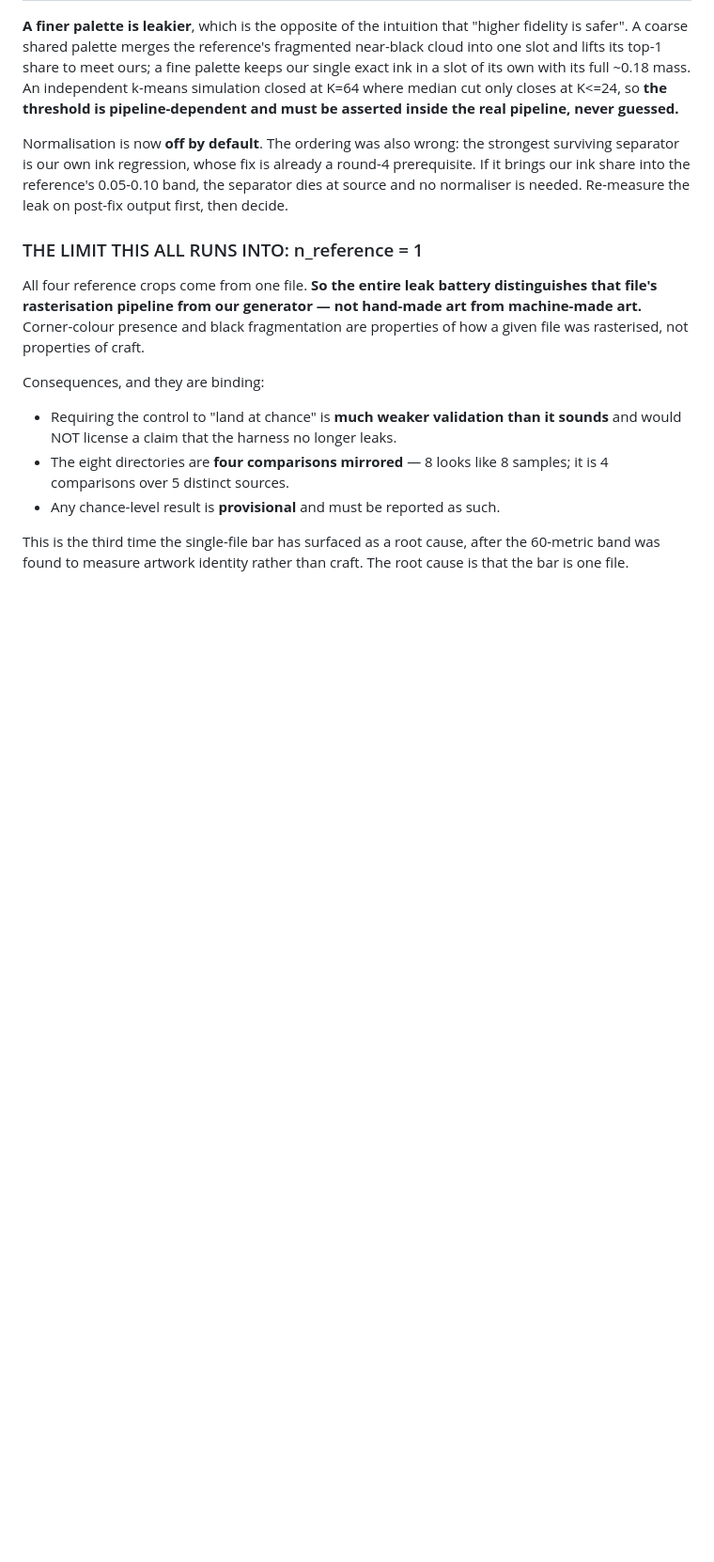
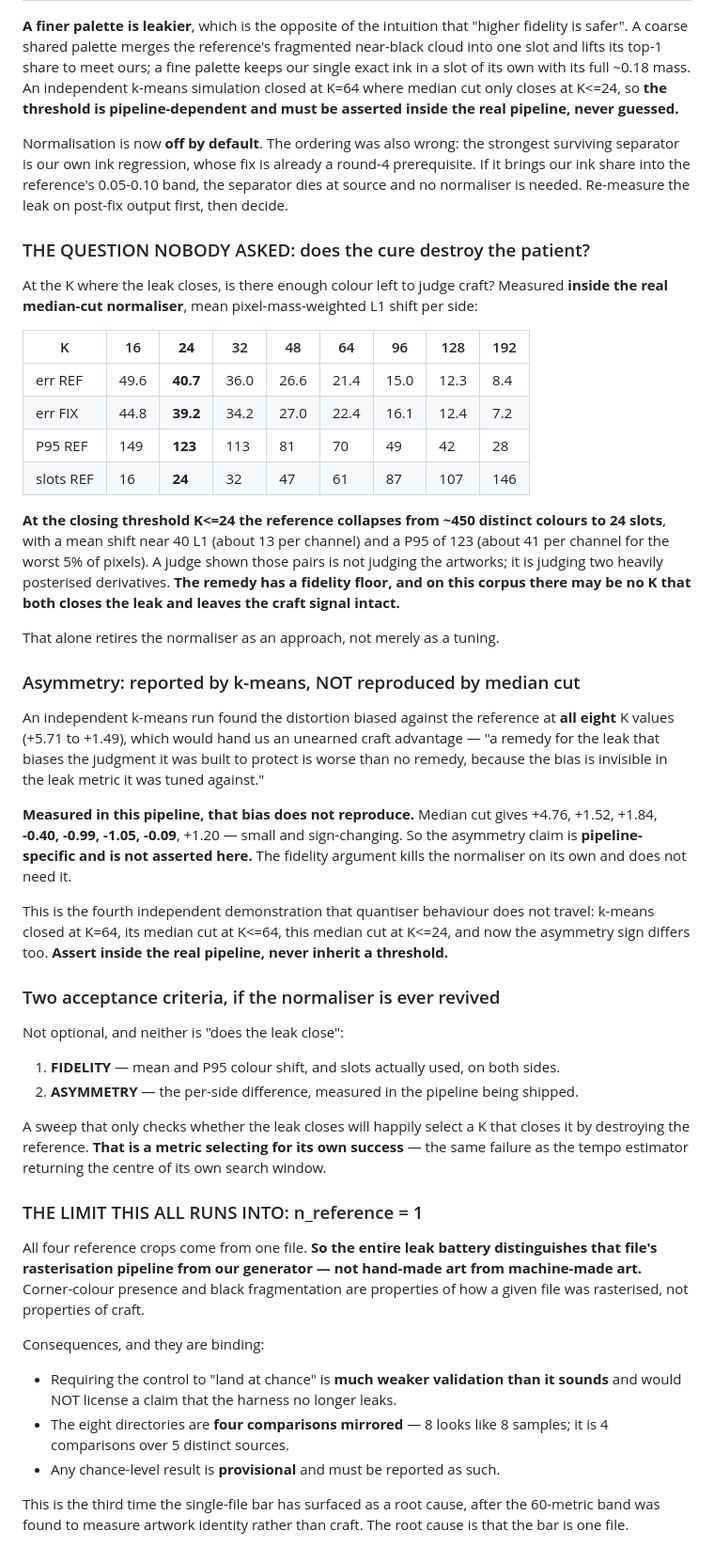
Before and after one commit to Syrul/Fixel, a Markdown page: docs/HARNESS.md, the part around the change. Shown at 94% size. Drawn GitHub-style; blank space fills up the shorter version.

Commit message:
Fidelity retires the normaliser; asymmetry does not reproduce in median cut
At the closing threshold K<=24 the reference collapses to 24 slots with
mean shift ~40 L1 and P95 123 - judges would rank posterised derivatives.
k-means' consistent anti-reference bias does NOT reproduce here (sign
changes), so it is not asserted. Fourth demonstration that quantiser
behaviour does not travel.

Co-Authored-By: Claude Opus 5 <noreply@anthropic.com>

```diff
--- a/docs/HARNESS.md
+++ b/docs/HARNESS.md
@@ -432,6 +432,59 @@ round-4 prerequisite. If it brings our ink share into the reference's 0.05-0.10
 band, the separator dies at source and no normaliser is needed. Re-measure the
 leak on post-fix output first, then decide.
 
+### THE QUESTION NOBODY ASKED: does the cure destroy the patient?
+
+At the K where the leak closes, is there enough colour left to judge craft?
+Measured **inside the real median-cut normaliser**, mean pixel-mass-weighted L1
+shift per side:
+
+| K | 16 | **24** | 32 | 48 | 64 | 96 | 128 | 192 |
+|---|---|---|---|---|---|---|---|---|
+| err REF | 49.6 | **40.7** | 36.0 | 26.6 | 21.4 | 15.0 | 12.3 | 8.4 |
+| err FIX | 44.8 | **39.2** | 34.2 | 27.0 | 22.4 | 16.1 | 12.4 | 7.2 |
+| P95 REF | 149 | **123** | 113 | 81 | 70 | 49 | 42 | 28 |
+| slots REF | 16 | **24** | 32 | 47 | 61 | 87 | 107 | 146 |
+
+**At the closing threshold K<=24 the reference collapses from ~450 distinct
+colours to 24 slots**, with a mean shift near 40 L1 (about 13 per channel) and a
+P95 of 123 (about 41 per channel for the worst 5% of pixels). A judge shown
+those pairs is not judging the artworks; it is judging two heavily posterised
+derivatives. **The remedy has a fidelity floor, and on this corpus there may be
+no K that both closes the leak and leaves the craft signal intact.**
+
+That alone retires the normaliser as an approach, not merely as a tuning.
+
+### Asymmetry: reported by k-means, NOT reproduced by median cut
+
+An independent k-means run found the distortion biased against the reference at
+**all eight** K values (+5.71 to +1.49), which would hand us an unearned craft
+advantage — "a remedy for the leak that biases the judgment it was built to
+protect is worse than no remedy, because the bias is invisible in the leak
+metric it was tuned against."
+
+**Measured in this pipeline, that bias does not reproduce.** Median cut gives
++4.76, +1.52, +1.84, **-0.40, -0.99, -1.05, -0.09**, +1.20 — small and
+sign-changing. So the asymmetry claim is **pipeline-specific and is not asserted
+here.** The fidelity argument kills the normaliser on its own and does not need
+it.
+
+This is the fourth independent demonstration that quantiser behaviour does not
+travel: k-means closed at K=64, its median cut at K<=64, this median cut at
+K<=24, and now the asymmetry sign differs too. **Assert inside the real
+pipeline, never inherit a threshold.**
+
+### Two acceptance criteria, if the normaliser is ever revived
+
+Not optional, and neither is "does the leak close":
+
+1. **FIDELITY** — mean and P95 colour shift, and slots actually used, on both sides.
+2. **ASYMMETRY** — the per-side difference, measured in the pipeline being shipped.
+
+A sweep that only checks whether the leak closes will happily select a K that
+closes it by destroying the reference. **That is a metric selecting for its own
+success** — the same failure as the tempo estimator returning the centre of its
+own search window.
+
 ### THE LIMIT THIS ALL RUNS INTO: n_reference = 1
 
 All four reference crops come from one file. **So the entire leak battery
```
